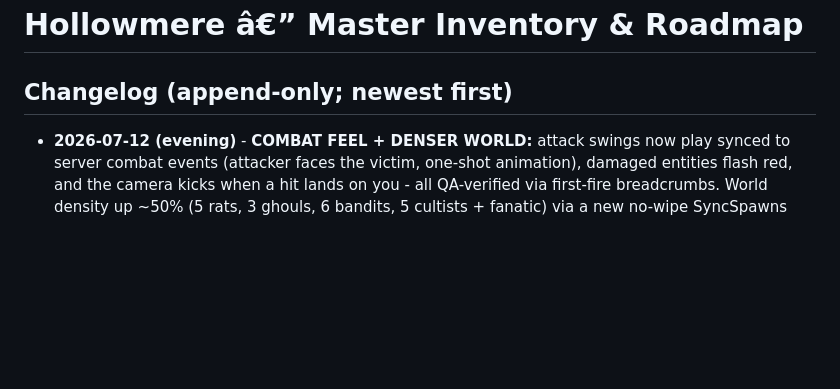
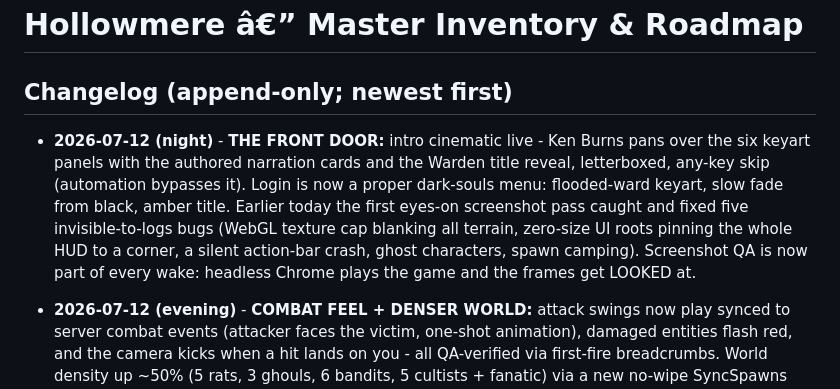
Before and after one commit to homelessharper1991-blip/hollowmere-progress, a Markdown page: ROADMAP.md, the part around the change. Rendered like a GitHub page; blank space fills up the shorter version.

Commit message:
Roadmap: the front door - intro cinematic + menu

```diff
--- a/ROADMAP.md
+++ b/ROADMAP.md
@@ -1,6 +1,8 @@
 # Hollowmere â€” Master Inventory & Roadmap
 
 ## Changelog (append-only; newest first)
+
+- **2026-07-12 (night)** - **THE FRONT DOOR:** intro cinematic live - Ken Burns pans over the six keyart panels with the authored narration cards and the Warden title reveal, letterboxed, any-key skip (automation bypasses it). Login is now a proper dark-souls menu: flooded-ward keyart, slow fade from black, amber title. Earlier today the first eyes-on screenshot pass caught and fixed five invisible-to-logs bugs (WebGL texture cap blanking all terrain, zero-size UI roots pinning the whole HUD to a corner, a silent action-bar crash, ghost characters, spawn camping). Screenshot QA is now part of every wake: headless Chrome plays the game and the frames get LOOKED at.
 
 - **2026-07-12 (evening)** - **COMBAT FEEL + DENSER WORLD:** attack swings now play synced to server combat events (attacker faces the victim, one-shot animation), damaged entities flash red, and the camera kicks when a hit lands on you - all QA-verified via first-fire breadcrumbs. World density up ~50% (5 rats, 3 ghouls, 6 bandits, 5 cultists + fanatic) via a new no-wipe SyncSpawns maintenance reducer (content updates land without touching player data). README rewritten with the real 3-command quickstart and corrected Flare CC-BY-SA art attribution.
 
```
